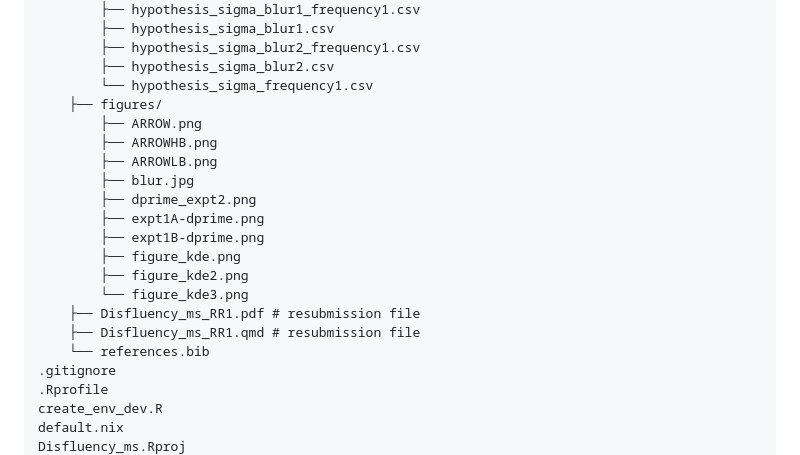
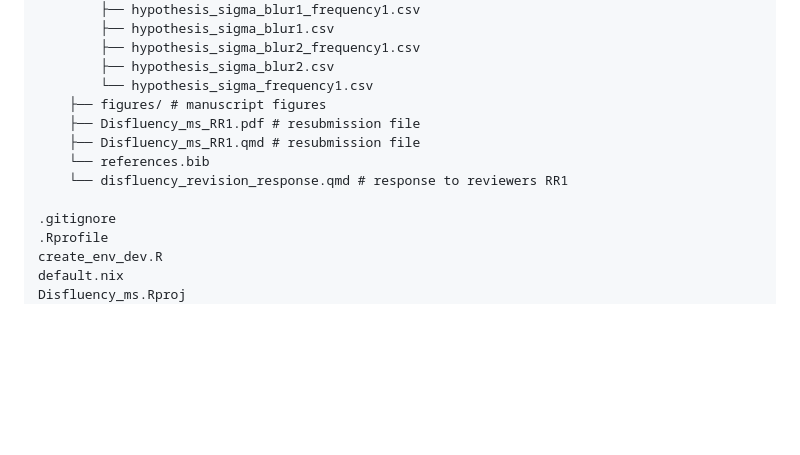
Before and after one commit to jgeller112/Disfluency_Ms, a Markdown page: README.md, the part around the change. GitHub-like rendering; blank space fills up the shorter version.

```diff
--- a/README.md
+++ b/README.md
@@ -86,20 +86,12 @@ _manuscript/
         ├── hypothesis_sigma_blur2_frequency1.csv
         ├── hypothesis_sigma_blur2.csv
         └── hypothesis_sigma_frequency1.csv
-    ├── figures/
-        ├── ARROW.png
-        ├── ARROWHB.png
-        ├── ARROWLB.png
-        ├── blur.jpg
-        ├── dprime_expt2.png
-        ├── expt1A-dprime.png
-        ├── expt1B-dprime.png
-        ├── figure_kde.png
-        ├── figure_kde2.png
-        └── figure_kde3.png
+    ├── figures/ # manuscript figures
     ├── Disfluency_ms_RR1.pdf # resubmission file
     ├── Disfluency_ms_RR1.qmd # resubmission file
     └── references.bib
+    └── disfluency_revision_response.qmd # response to reviewers RR1
+
 .gitignore
 .Rprofile
 create_env_dev.R
```
